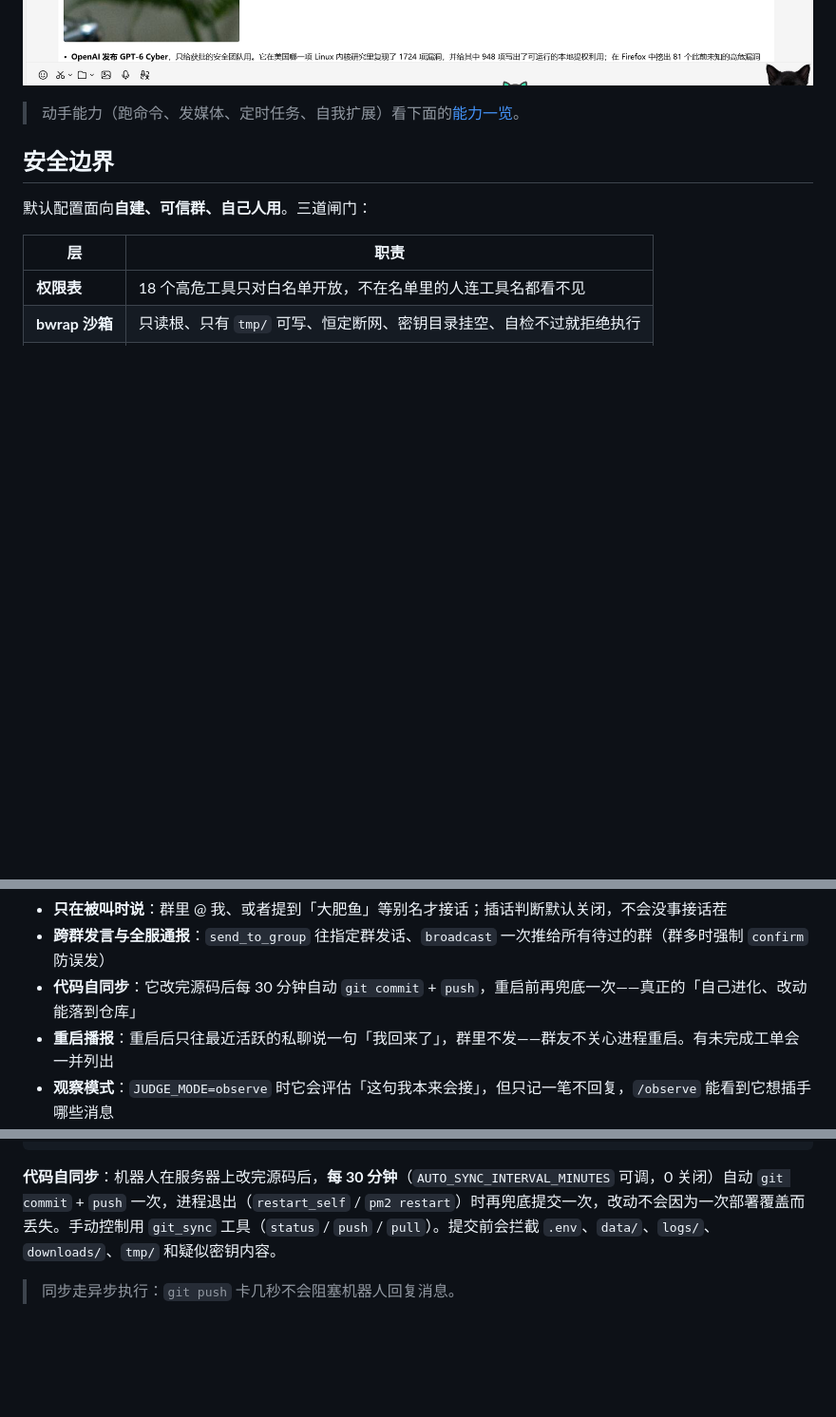
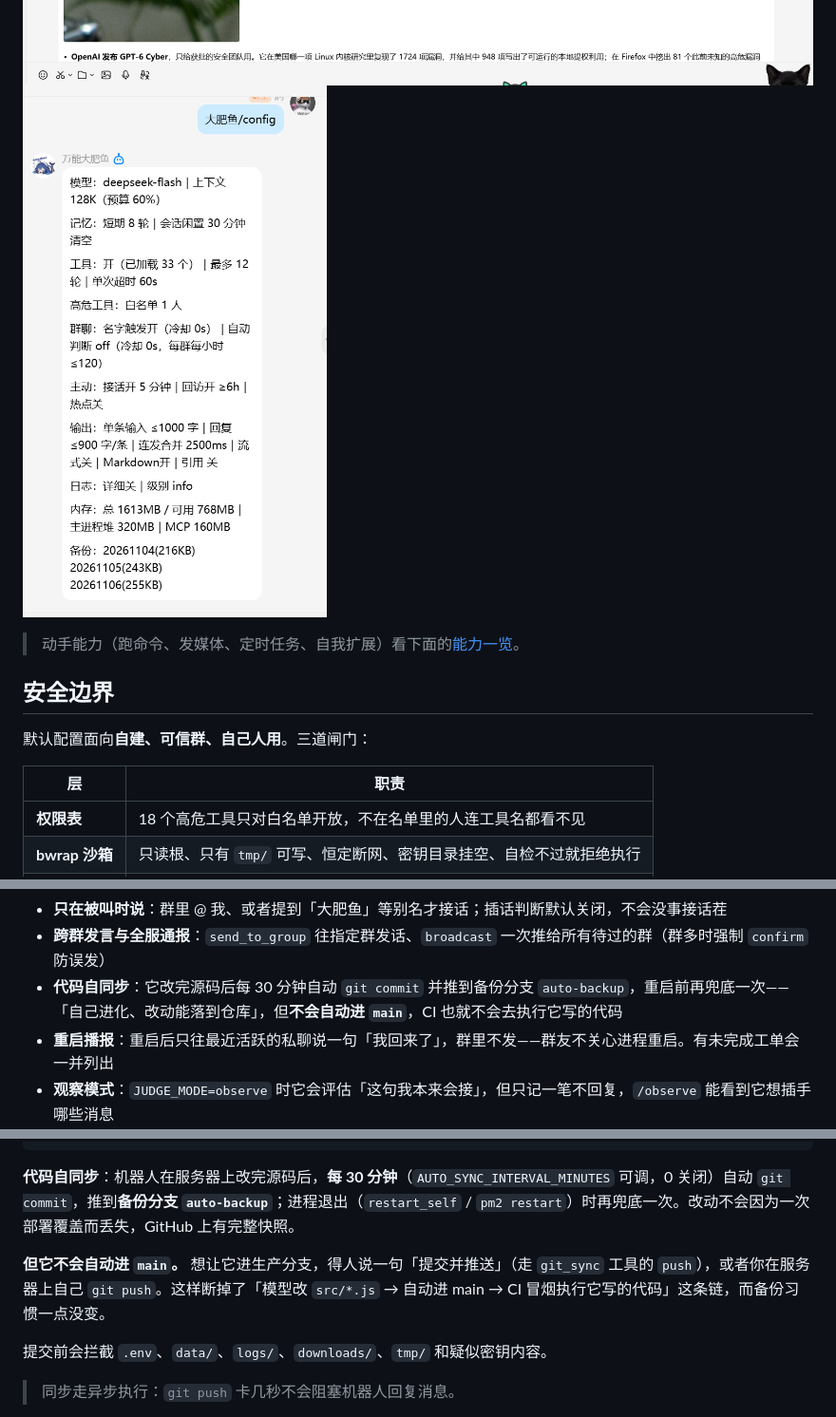
Before and after one commit to zou-hong-run/dafeiyu-qqbot, a Markdown page: README.md, 3 parts joined by grey strips. Shown at 95% size. Rendered like a GitHub page; pictures changed too: image.png (added); blank space fills up the shorter version.

Commit message:
security: 自动同步只推到 auto-backup 备份分支，main 改由人工触发——断开「模型改代码→自动进主干→CI 执行」

````diff
--- a/README.md
+++ b/README.md
@@ -12,6 +12,7 @@
 ![选择题发成按钮，一行一个，文字完整可读](image-6.png)
 ![像素画、语音朗读、视频片段、联网搜索，全是现场跑出来的](image-7.png)
 ![搜热点新闻，配图直接嵌在正文里](image-8.png)
+![alt text](image.png)
 
 > 动手能力（跑命令、发媒体、定时任务、自我扩展）看下面的[能力一览](#能力一览)。
 
@@ -57,7 +58,7 @@
 - **引用上下文**：引用某条消息时能拿到被引用的原文
 - **只在被叫时说**：群里 @ 我、或者提到「大肥鱼」等别名才接话；插话判断默认关闭，不会没事接话茬
 - **跨群发言与全服通报**：`send_to_group` 往指定群发话、`broadcast` 一次推给所有待过的群（群多时强制 `confirm` 防误发）
-- **代码自同步**：它改完源码后每 30 分钟自动 `git commit` + `push`，重启前再兜底一次——真正的「自己进化、改动能落到仓库」
+- **代码自同步**：它改完源码后每 30 分钟自动 `git commit` 并推到备份分支 `auto-backup`，重启前再兜底一次——「自己进化、改动能落到仓库」，但**不会自动进 `main`**，CI 也就不会去执行它写的代码
 - **重启播报**：重启后只往最近活跃的私聊说一句「我回来了」，群里不发——群友不关心进程重启。有未完成工单会一并列出
 - **观察模式**：`JUDGE_MODE=observe` 时它会评估「这句我本来会接」，但只记一笔不回复，`/observe` 能看到它想插手哪些消息
 - **自我进化**：`write_skill` 写技能、`add_mcp` 注册新 MCP 服务（热加载，不用重启）、`install_package` 装 npm 包
@@ -529,7 +530,11 @@ QQ 网关 ──WS──▶ index.js
                   └─ 发送：被动回复优先（每条消息最多 4 次），超时/超次自动降级主动消息
 ```
 
-**代码自同步**：机器人在服务器上改完源码后，**每 30 分钟**（`AUTO_SYNC_INTERVAL_MINUTES` 可调，0 关闭）自动 `git commit` + `push` 一次，进程退出（`restart_self` / `pm2 restart`）时再兜底提交一次，改动不会因为一次部署覆盖而丢失。手动控制用 `git_sync` 工具（`status` / `push` / `pull`）。提交前会拦截 `.env`、`data/`、`logs/`、`downloads/`、`tmp/` 和疑似密钥内容。
+**代码自同步**：机器人在服务器上改完源码后，**每 30 分钟**（`AUTO_SYNC_INTERVAL_MINUTES` 可调，0 关闭）自动 `git commit`，推到**备份分支 `auto-backup`**；进程退出（`restart_self` / `pm2 restart`）时再兜底一次。改动不会因为一次部署覆盖而丢失，GitHub 上有完整快照。
+
+**但它不会自动进 `main`。** 想让它进生产分支，得人说一句「提交并推送」（走 `git_sync` 工具的 `push`），或者你在服务器上自己 `git push`。这样断掉了「模型改 `src/*.js` → 自动进 main → CI 冒烟执行它写的代码」这条链，而备份习惯一点没变。
+
+提交前会拦截 `.env`、`data/`、`logs/`、`downloads/`、`tmp/` 和疑似密钥内容。
 
 > 同步走异步执行：`git push` 卡几秒不会阻塞机器人回复消息。
 
````
Also changed, not shown: other parts of README.md (+1 -1 lines), SELF.md (+2 -2 lines), 4 other files.
